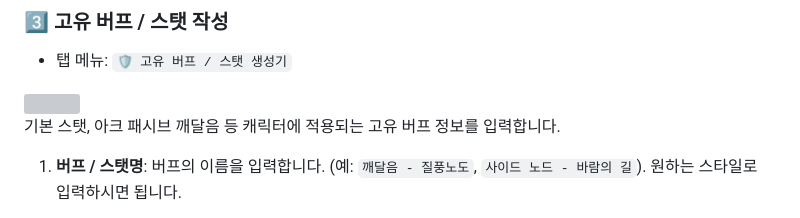
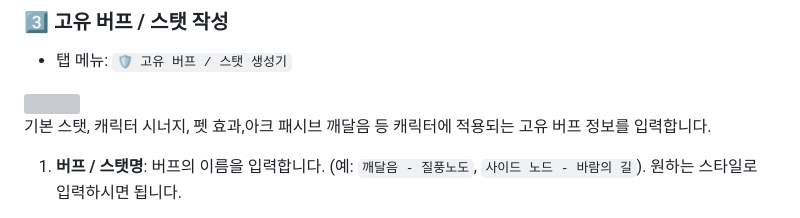
Before and after one commit to N84jld3qhj/Lostark_Aeromancer_Skill_Damage_Simulator, a Markdown page: README.md, the part around the change. GitHub-like rendering; grey boxes are pictures that could not be loaded.

```diff
--- a/README.md
+++ b/README.md
@@ -89,7 +89,7 @@
 
 <img src="https://github.com/N84jld3qhj/Lostark_Skill_Damage_Simulator/blob/140451a34690a43935642aba57f87fb9a8d477ff/images/0003.png" style="border: 1px solid #cccccc;">
 
-기본 스탯, 아크 패시브 깨달음 등 캐릭터에 적용되는 고유 버프 정보를 입력합니다.
+기본 스탯, 캐릭터 시너지, 펫 효과,아크 패시브 깨달음 등 캐릭터에 적용되는 고유 버프 정보를 입력합니다.
 
 1. **버프 / 스탯명**: 버프의 이름을 입력합니다. (예: `깨달음 - 질풍노도`, `사이드 노드 - 바람의 길`). 원하는 스타일로 입력하시면 됩니다.
 
```
